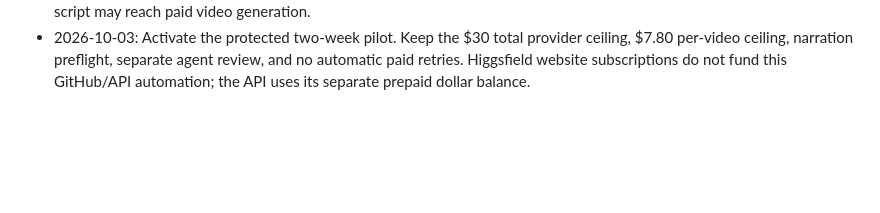
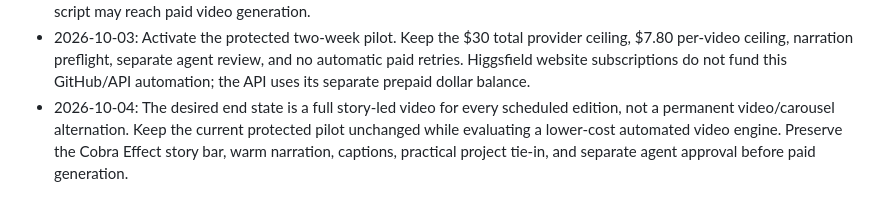
Before and after one commit to Zooper1111/daily-insight, a Markdown page: context.md, the part around the change. Drawn GitHub-style; blank space fills up the shorter version.

```diff
--- a/context.md
+++ b/context.md
@@ -196,3 +196,8 @@ A strong month should feel varied and should include:
   ceiling, $7.80 per-video ceiling, narration preflight, separate agent review,
   and no automatic paid retries. Higgsfield website subscriptions do not fund
   this GitHub/API automation; the API uses its separate prepaid dollar balance.
+- 2026-10-04: The desired end state is a full story-led video for every scheduled
+  edition, not a permanent video/carousel alternation. Keep the current protected
+  pilot unchanged while evaluating a lower-cost automated video engine. Preserve
+  the Cobra Effect story bar, warm narration, captions, practical project tie-in,
+  and separate agent approval before paid generation.
```
Also changed, not shown: README.md (+6 -0 lines).
